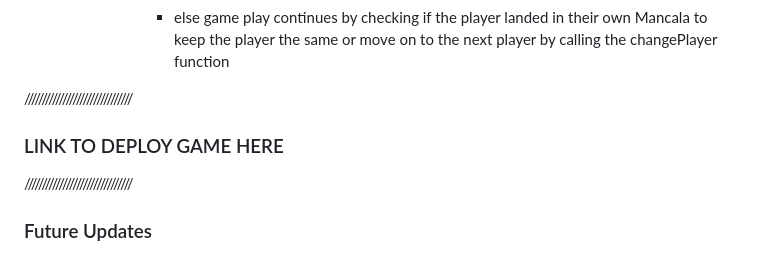
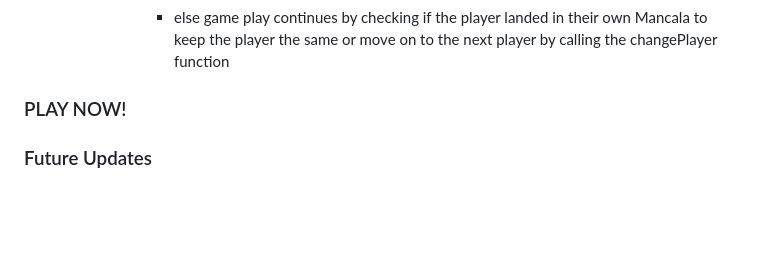
Before and after one commit to mlsmoorman/project1---mancala, a Markdown page: README.md, the part around the change printed below. GitHub-like rendering; blank space fills up the shorter version.

```diff
--- a/README.md
+++ b/README.md
@@ -64,11 +56,8 @@ Winning the Game:
                 - else game play continues by checking if the player landed in their own Mancala to keep
                   the player the same or move on to the next player by calling the changePlayer function
 
-///////////////////////////////
+### PLAY NOW!
 
-### LINK TO DEPLOY GAME HERE
-
-///////////////////////////////
 
 ### Future Updates
 
```
Also changed, not shown: other parts of README.md (+4 -12 lines).
